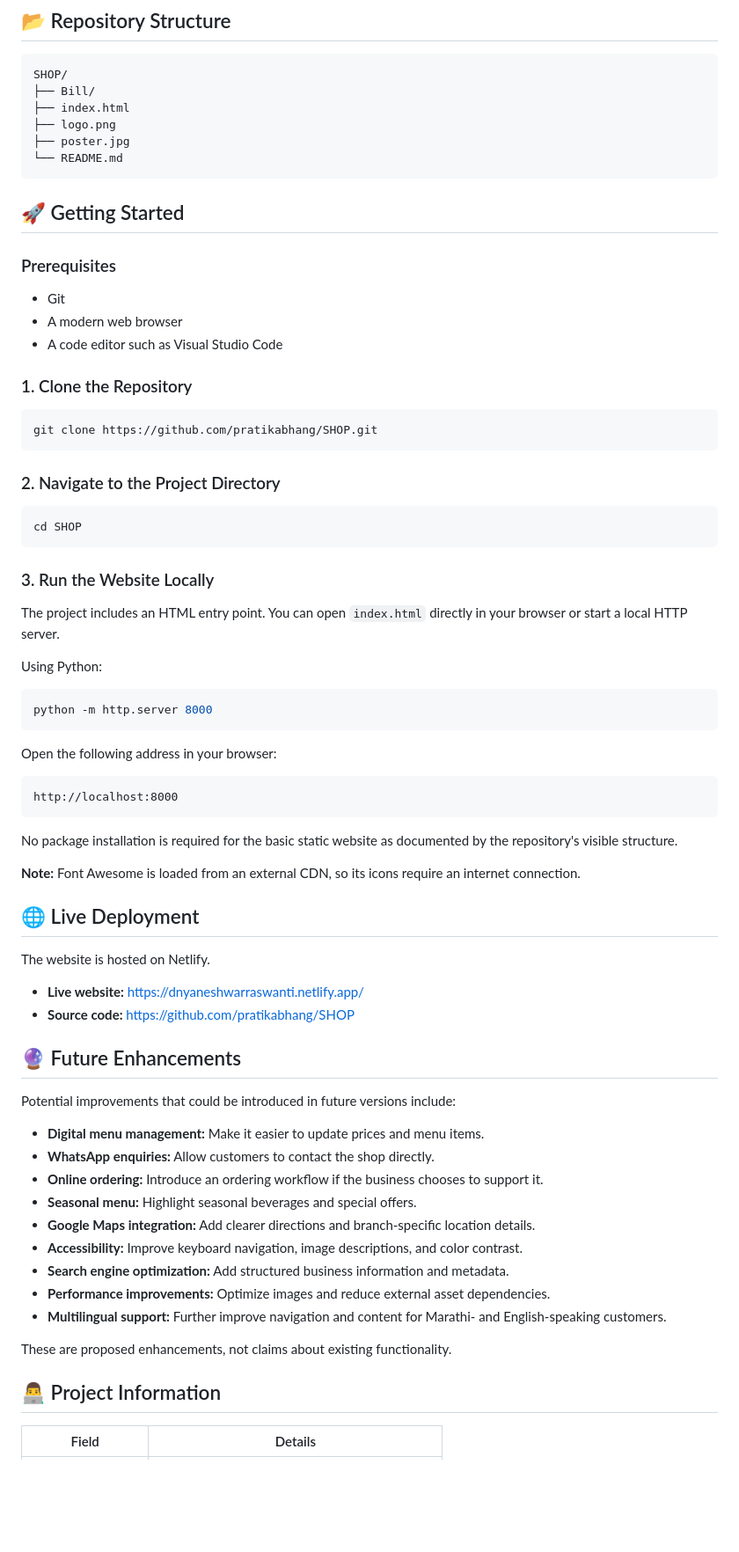
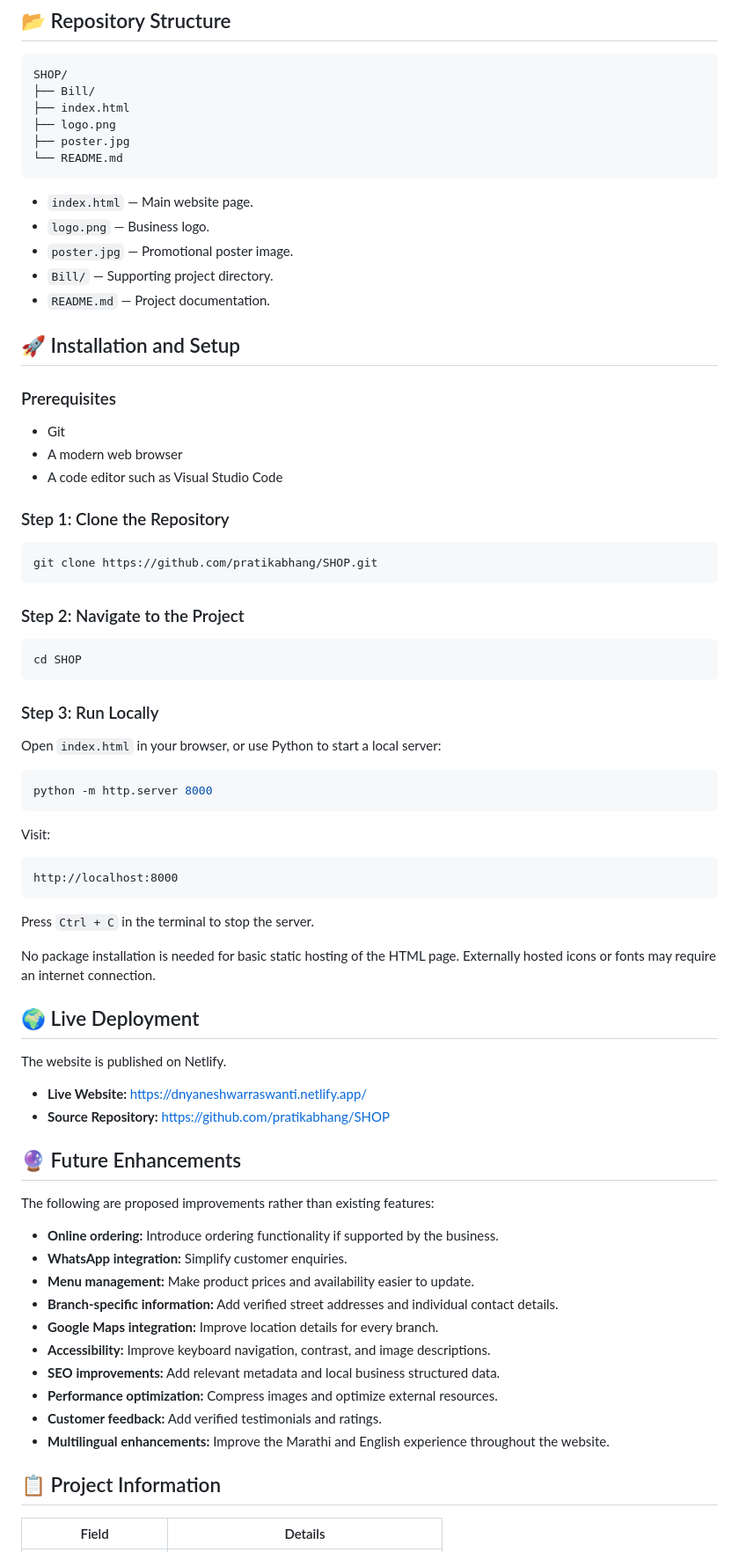
Before and after one commit to pratikabhang/SHOP, a Markdown page: README.md, the part around one of its changes. Shown at 88% size. Drawn GitHub-style; blank space fills up the shorter version.

````diff
--- a/README.md
+++ b/README.md
@@ -115,70 +146,72 @@ SHOP/
 └── README.md
 ```
 
-## 🚀 Getting Started
+- `index.html` — Main website page.
+- `logo.png` — Business logo.
+- `poster.jpg` — Promotional poster image.
+- `Bill/` — Supporting project directory.
+- `README.md` — Project documentation.
+
+## 🚀 Installation and Setup
 
 ### Prerequisites
-
 - Git
 - A modern web browser
 - A code editor such as Visual Studio Code
 
-### 1. Clone the Repository
+### Step 1: Clone the Repository
 
 ```bash
 git clone https://github.com/pratikabhang/SHOP.git
 ```
 
-### 2. Navigate to the Project Directory
+### Step 2: Navigate to the Project
 
 ```bash
 cd SHOP
 ```
 
-### 3. Run the Website Locally
+### Step 3: Run Locally
 
-The project includes an HTML entry point. You can open `index.html` directly in your browser or start a local HTTP server.
-
-Using Python:
+Open `index.html` in your browser, or use Python to start a local server:
 
 ```bash
 python -m http.server 8000
 ```
 
-Open the following address in your browser:
+Visit:
 
 ```text
 http://localhost:8000
 ```
 
-No package installation is required for the basic static website as documented by the repository's visible structure.
+Press `Ctrl + C` in the terminal to stop the server.
 
-**Note:** Font Awesome is loaded from an external CDN, so its icons require an internet connection.
+No package installation is needed for basic static hosting of the HTML page. Externally hosted icons or fonts may require an internet connection.
 
-## 🌐 Live Deployment
+## 🌍 Live Deployment
 
-The website is hosted on Netlify.
+The website is published on Netlify.
 
-- **Live website:** [https://dnyaneshwarraswanti.netlify.app/](https://dnyaneshwarraswanti.netlify.app/)
-- **Source code:** [https://github.com/pratikabhang/SHOP](https://github.com/pratikabhang/SHOP)
+- **Live Website:** [https://dnyaneshwarraswanti.netlify.app/](https://dnyaneshwarraswanti.netlify.app/)
+- **Source Repository:** [https://github.com/pratikabhang/SHOP](https://github.com/pratikabhang/SHOP)
 
 ## 🔮 Future Enhancements
 
-Potential improvements that could be introduced in future versions include:
+The following are proposed improvements rather than existing features:
 
-- **Digital menu management:** Make it easier to update prices and menu items.
-- **WhatsApp enquiries:** Allow customers to contact the shop directly.
-- **Online ordering:** Introduce an ordering workflow if the business chooses to support it.
-- **Seasonal menu:** Highlight seasonal beverages and special offers.
-- **Google Maps integration:** Add clearer directions and branch-specific location details.
-- **Accessibility:** Improve keyboard navigation, image descriptions, and color contrast.
-- **Search engine optimization:** Add structured business information and metadata.
-- **Performance improvements:** Optimize images and reduce external asset dependencies.
-- **Multilingual support:** Further improve navigation and content for Marathi- and English-speaking customers.
+- **Online ordering:** Introduce ordering functionality if supported by the business.
+- **WhatsApp integration:** Simplify customer enquiries.
+- **Menu management:** Make product prices and availability easier to update.
+- **Branch-specific information:** Add verified street addresses and individual contact details.
+- **Google Maps integration:** Improve location details for every branch.
+- **Accessibility:** Improve keyboard navigation, contrast, and image descriptions.
+- **SEO improvements:** Add relevant metadata and local business structured data.
+- **Performance optimization:** Compress images and optimize external resources.
+- **Customer feedback:** Add verified testimonials and ratings.
+- **Multilingual enhancements:** Improve the Marathi and English experience throughout the website.
 
-These are proposed enhancements, not claims about existing functionality.
-
-## 👨‍💻 Project Information
+## 📋 Project Information
 
 | Field | Details |
 |---|---|
````
Also changed, not shown: other parts of README.md (+106 -72 lines).
